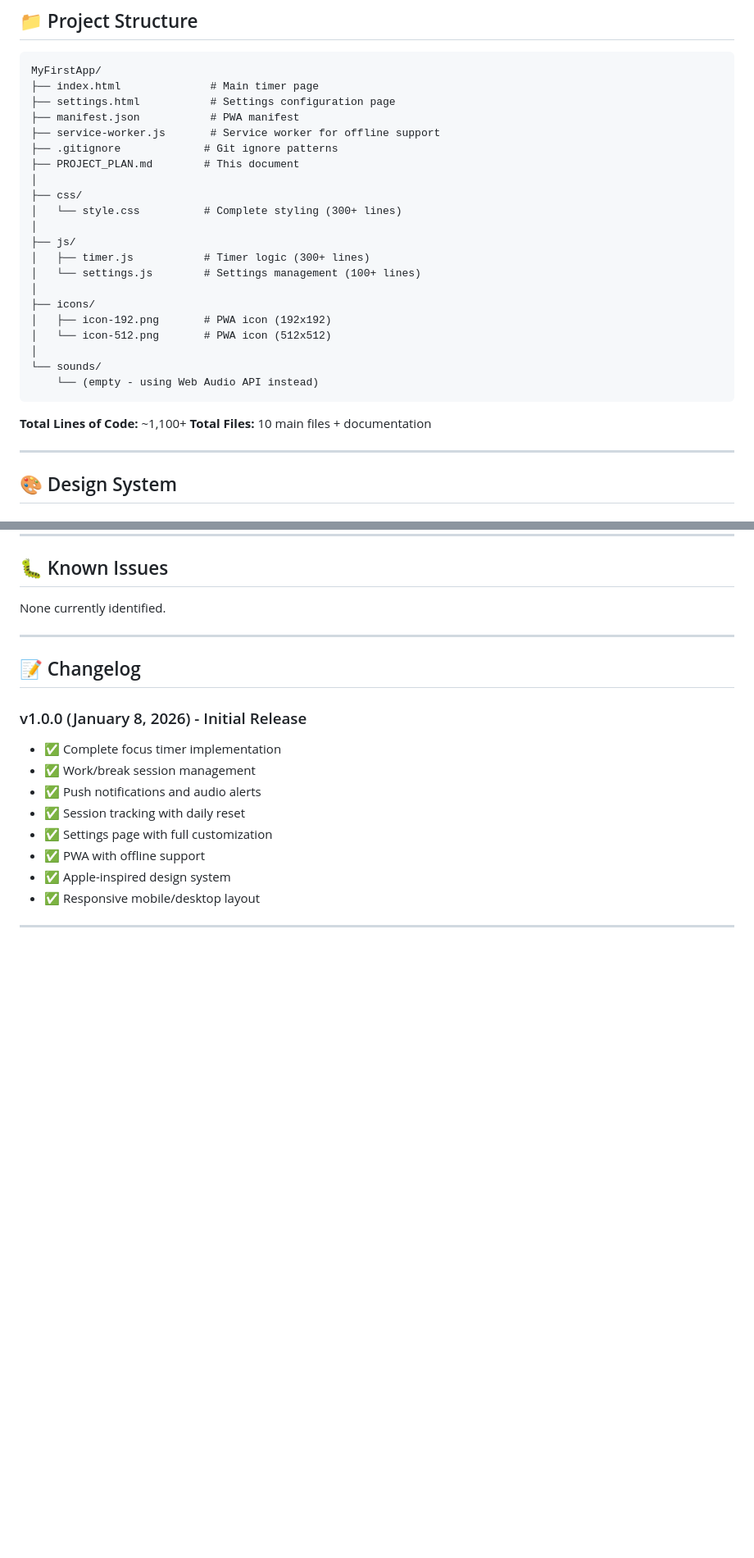
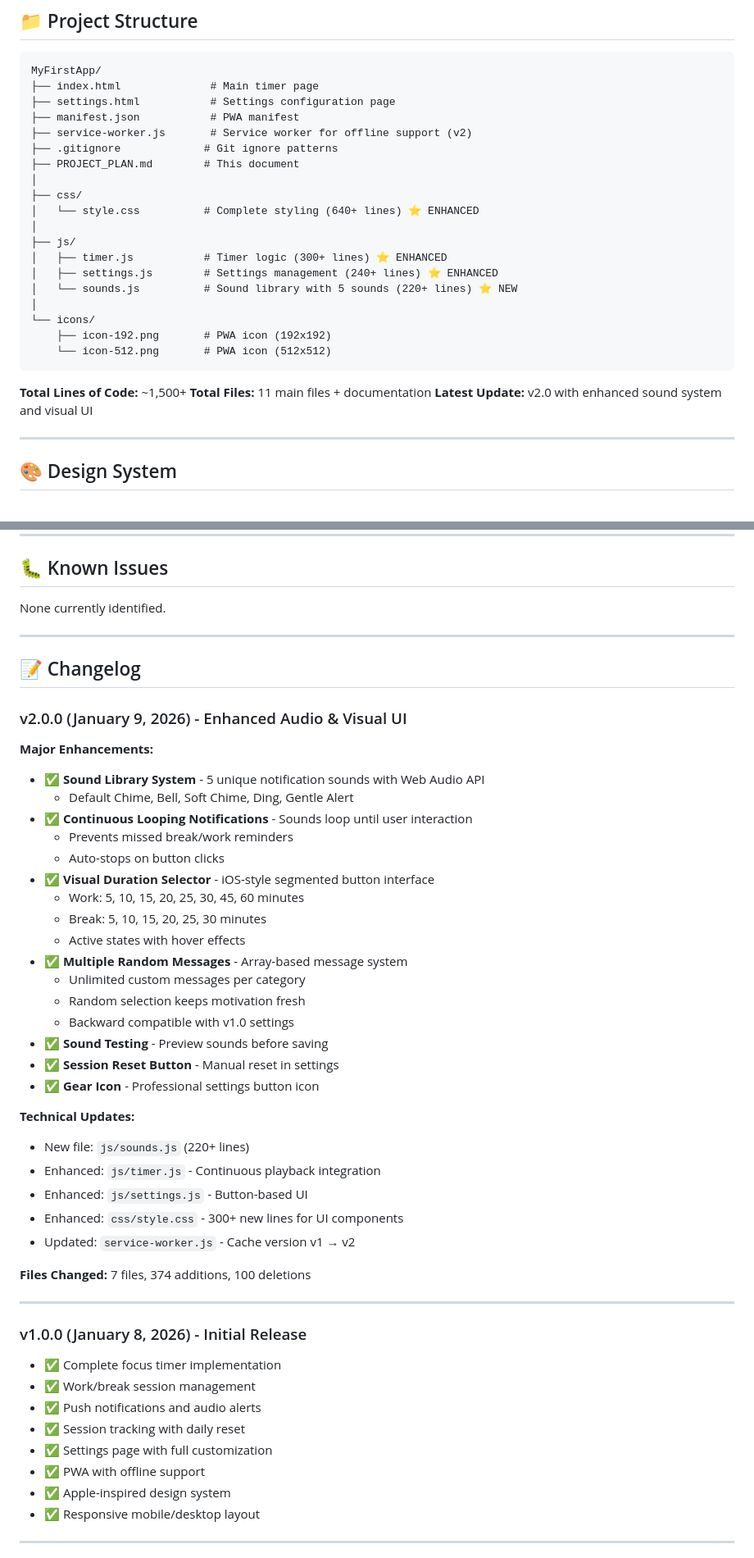
Before and after one commit to islamsaadany/MyFirstApp, a Markdown page: PROJECT_PLAN.md, 2 parts joined by grey strips. Shown at 82% size. Drawn GitHub-style; blank space fills up the shorter version.

````diff
--- a/PROJECT_PLAN.md
+++ b/PROJECT_PLAN.md
@@ -244,27 +253,26 @@ MyFirstApp/
 ├── index.html              # Main timer page
 ├── settings.html           # Settings configuration page
 ├── manifest.json           # PWA manifest
-├── service-worker.js       # Service worker for offline support
+├── service-worker.js       # Service worker for offline support (v2)
 ├── .gitignore             # Git ignore patterns
 ├── PROJECT_PLAN.md        # This document
 │
 ├── css/
-│   └── style.css          # Complete styling (300+ lines)
+│   └── style.css          # Complete styling (640+ lines) ⭐ ENHANCED
 │
 ├── js/
-│   ├── timer.js           # Timer logic (300+ lines)
-│   └── settings.js        # Settings management (100+ lines)
+│   ├── timer.js           # Timer logic (300+ lines) ⭐ ENHANCED
+│   ├── settings.js        # Settings management (240+ lines) ⭐ ENHANCED
+│   └── sounds.js          # Sound library with 5 sounds (220+ lines) ⭐ NEW
 │
-├── icons/
-│   ├── icon-192.png       # PWA icon (192x192)
-│   └── icon-512.png       # PWA icon (512x512)
-│
-└── sounds/
-    └── (empty - using Web Audio API instead)
+└── icons/
+    ├── icon-192.png       # PWA icon (192x192)
+    └── icon-512.png       # PWA icon (512x512)
 ```
 
-**Total Lines of Code:** ~1,100+
-**Total Files:** 10 main files + documentation
+**Total Lines of Code:** ~1,500+
+**Total Files:** 11 main files + documentation
+**Latest Update:** v2.0 with enhanced sound system and visual UI
 
 ---
 
@@ -489,6 +581,36 @@ None currently identified.
 
 ## 📝 Changelog
 
+### v2.0.0 (January 9, 2026) - Enhanced Audio & Visual UI
+**Major Enhancements:**
+- ✅ **Sound Library System** - 5 unique notification sounds with Web Audio API
+  - Default Chime, Bell, Soft Chime, Ding, Gentle Alert
+- ✅ **Continuous Looping Notifications** - Sounds loop until user interaction
+  - Prevents missed break/work reminders
+  - Auto-stops on button clicks
+- ✅ **Visual Duration Selector** - iOS-style segmented button interface
+  - Work: 5, 10, 15, 20, 25, 30, 45, 60 minutes
+  - Break: 5, 10, 15, 20, 25, 30 minutes
+  - Active states with hover effects
+- ✅ **Multiple Random Messages** - Array-based message system
+  - Unlimited custom messages per category
+  - Random selection keeps motivation fresh
+  - Backward compatible with v1.0 settings
+- ✅ **Sound Testing** - Preview sounds before saving
+- ✅ **Session Reset Button** - Manual reset in settings
+- ✅ **Gear Icon** - Professional settings button icon
+
+**Technical Updates:**
+- New file: `js/sounds.js` (220+ lines)
+- Enhanced: `js/timer.js` - Continuous playback integration
+- Enhanced: `js/settings.js` - Button-based UI
+- Enhanced: `css/style.css` - 300+ new lines for UI components
+- Updated: `service-worker.js` - Cache version v1 → v2
+
+**Files Changed:** 7 files, 374 additions, 100 deletions
+
+---
+
 ### v1.0.0 (January 8, 2026) - Initial Release
 - ✅ Complete focus timer implementation
 - ✅ Work/break session management
````
Also changed, not shown: other parts of PROJECT_PLAN.md (+120 -20 lines).
